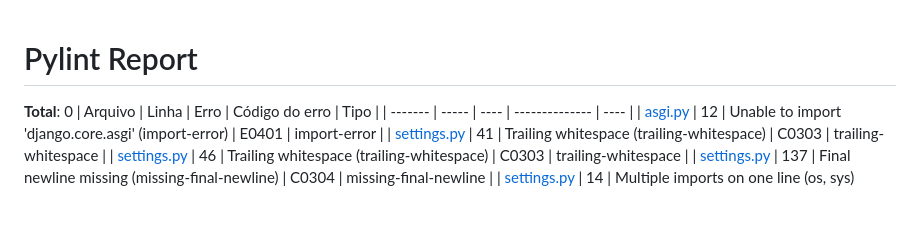
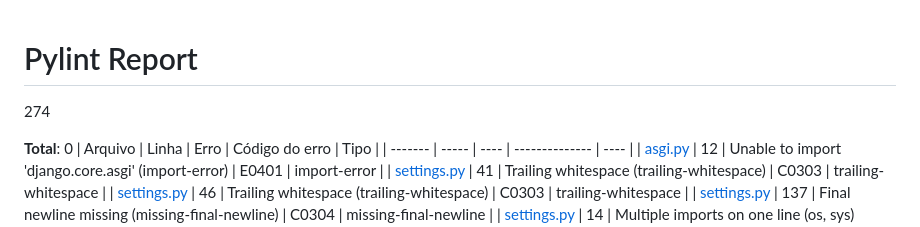
Before and after one commit to maiconrp/adgestao, a Markdown page: PYREPORT.md, the part around the change. Drawn GitHub-style; blank space fills up the shorter version.

Commit message:
:wrench: chore: Add pylint issues

```diff
--- a/PYREPORT.md
+++ b/PYREPORT.md
@@ -1,4 +1,5 @@
 # Pylint Report
+274
 
 **Total**: 0
 | Arquivo | Linha | Erro | Código do erro | Tipo |
```
